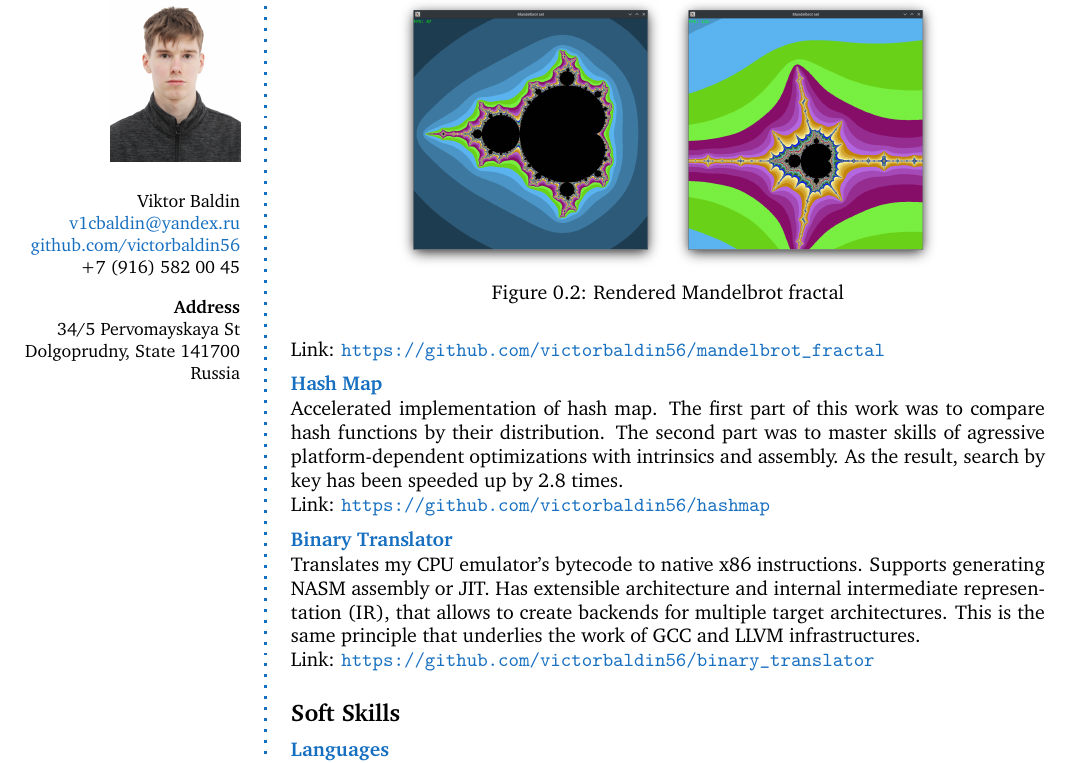
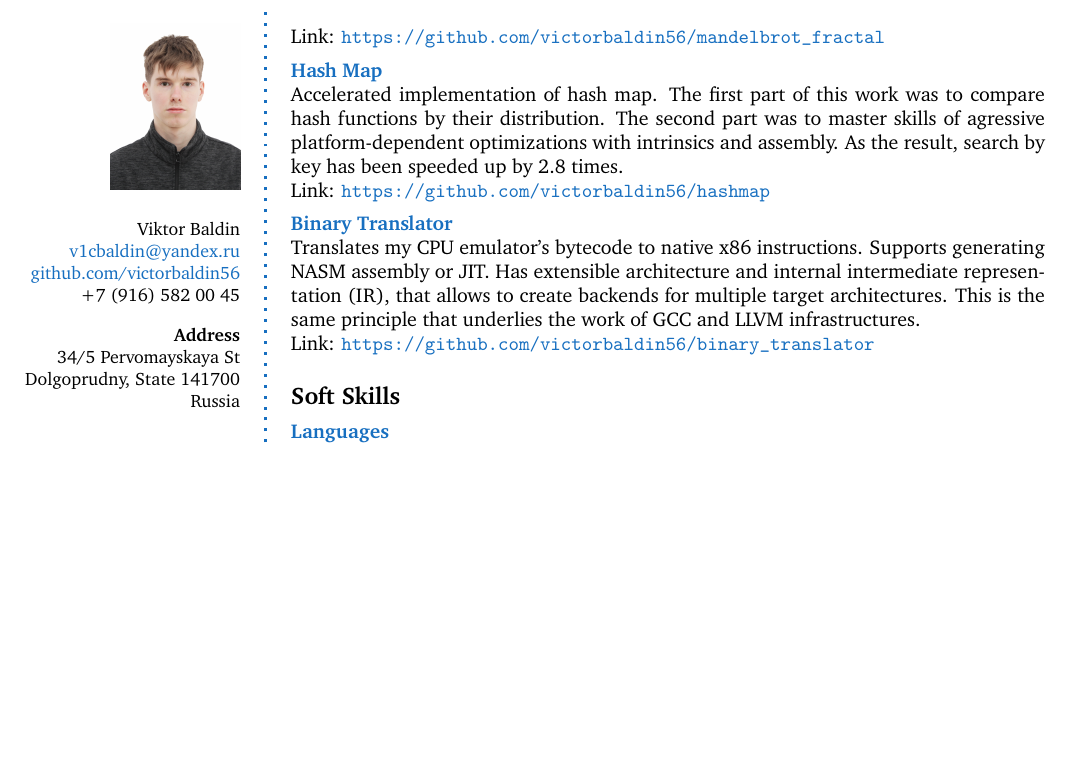
Before and after one commit to victorbaldin56/cv, a LaTeX CV (CV_BaldinVA.tex): part of page 2 of 2, cut so that both start at the same text, the shorter picture padded with empty space. Compiled offline with pdfLaTeX.

Commit message:
delete images

```diff
--- a/CV_BaldinVA.tex
+++ b/CV_BaldinVA.tex
@@ -161,18 +148,6 @@ I have reached 7.4 times acceleration with use of AVX2 instructions.
 \userinformation % Print your information in the left column
 
 \framebreak % End of the first column
-
-\begin{figure}[h]
-    \centering
-    \begin{subfigure}[b]{0.25\textwidth}
-        \includegraphics[width=\textwidth]{mandelbrot.png}
-    \end{subfigure}
-    \begin{subfigure}[b]{0.25\textwidth}
-        \includegraphics[width=\textwidth]{zoomed.png}
-    \end{subfigure}
-
-    \caption{Rendered Mandelbrot fractal}
-\end{figure}
 
 Link: \url{https://github.com/victorbaldin56/mandelbrot_fractal}
 }
```
Also changed, not shown: CV_BaldinVA.pdf, diff_graphviz_sample.eps (deleted), diff_tex.png (deleted), diff_tex_cropped.png (deleted), mandelbrot.png (deleted), zoomed.png (deleted), CV_BaldinVA.tex (15 more changed lines), 1 other file.
